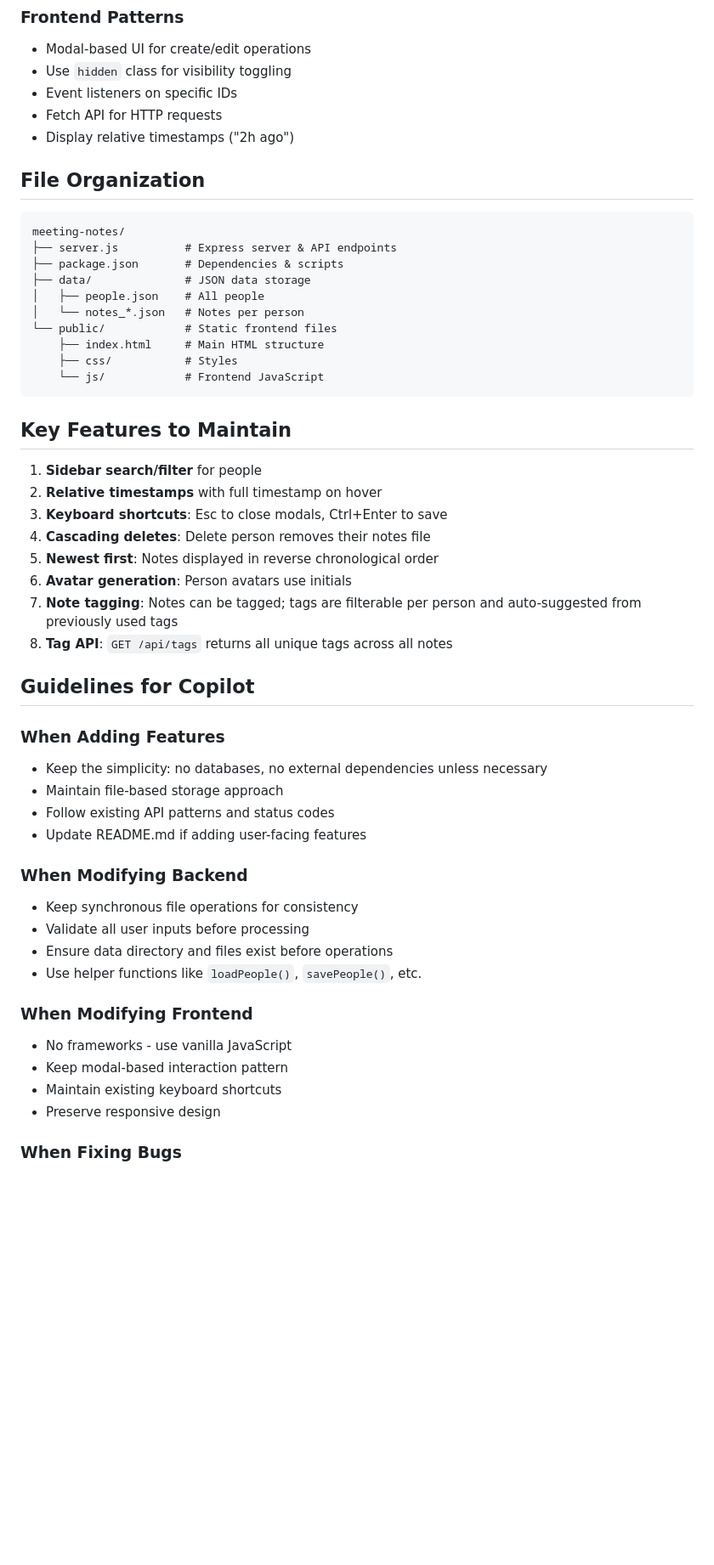
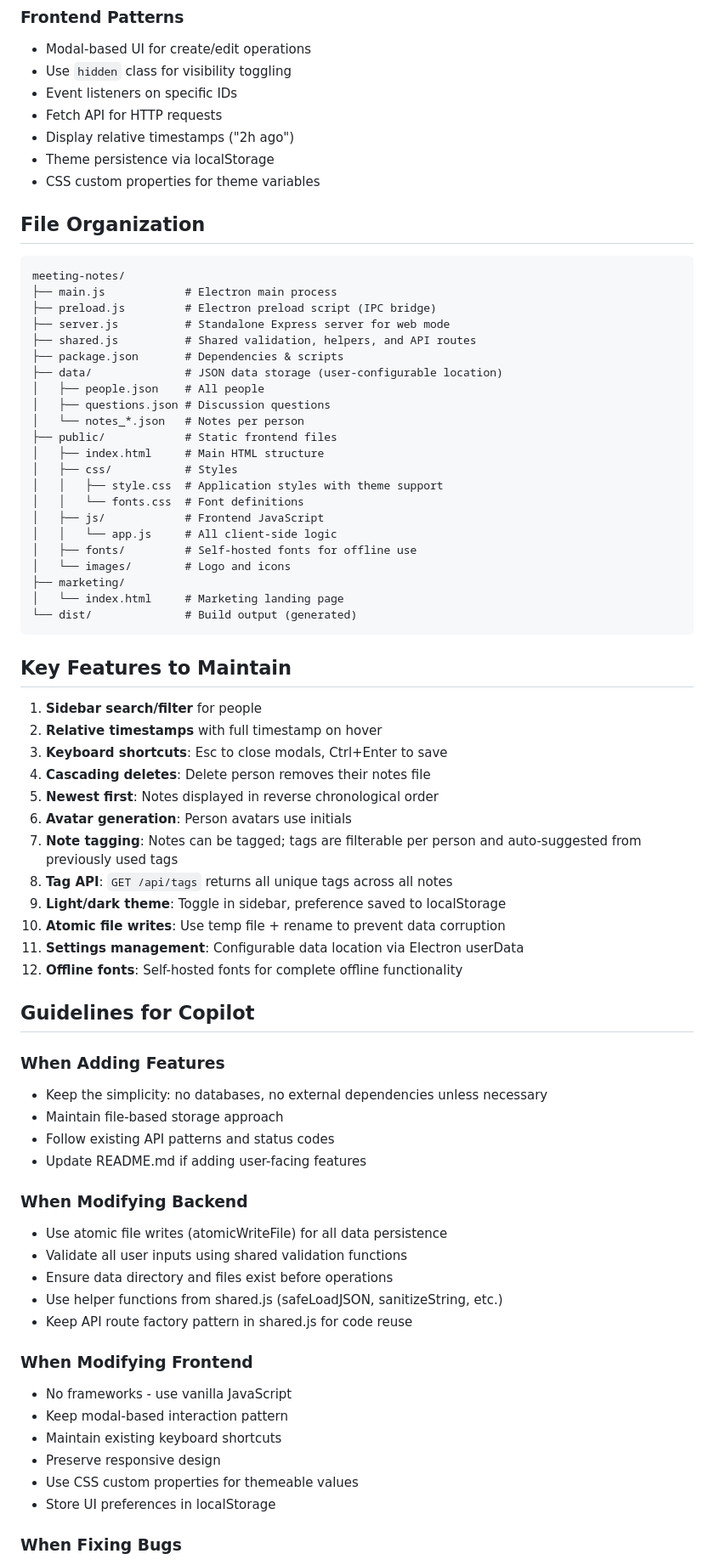
Before and after one commit to deanhume/meeting-notes, a Markdown page: .github/instructions/copilot-instructions.md, the part around one of its changes. Shown at 85% size. Rendered like a GitHub page; blank space fills up the shorter version.

Commit message:
Updated instructions

````diff
--- a/.github/instructions/copilot-instructions.md
+++ b/.github/instructions/copilot-instructions.md
@@ -60,20 +69,34 @@ This is a local web application for tracking meeting notes with people in your o
 - Event listeners on specific IDs
 - Fetch API for HTTP requests
 - Display relative timestamps ("2h ago")
+- Theme persistence via localStorage
+- CSS custom properties for theme variables
 
 ## File Organization
 
 ```
 meeting-notes/
-├── server.js          # Express server & API endpoints
+├── main.js            # Electron main process
+├── preload.js         # Electron preload script (IPC bridge)
+├── server.js          # Standalone Express server for web mode
+├── shared.js          # Shared validation, helpers, and API routes
 ├── package.json       # Dependencies & scripts
-├── data/              # JSON data storage
+├── data/              # JSON data storage (user-configurable location)
 │   ├── people.json    # All people
+│   ├── questions.json # Discussion questions
 │   └── notes_*.json   # Notes per person
-└── public/            # Static frontend files
-    ├── index.html     # Main HTML structure
-    ├── css/           # Styles
-    └── js/            # Frontend JavaScript
+├── public/            # Static frontend files
+│   ├── index.html     # Main HTML structure
+│   ├── css/           # Styles
+│   │   ├── style.css  # Application styles with theme support
+│   │   └── fonts.css  # Font definitions
+│   ├── js/            # Frontend JavaScript
+│   │   └── app.js     # All client-side logic
+│   ├── fonts/         # Self-hosted fonts for offline use
+│   └── images/        # Logo and icons
+├── marketing/
+│   └── index.html     # Marketing landing page
+└── dist/              # Build output (generated)
 ```
 
 ## Key Features to Maintain
@@ -86,6 +109,10 @@ meeting-notes/
 6. **Avatar generation**: Person avatars use initials
 7. **Note tagging**: Notes can be tagged; tags are filterable per person and auto-suggested from previously used tags
 8. **Tag API**: `GET /api/tags` returns all unique tags across all notes
+9. **Light/dark theme**: Toggle in sidebar, preference saved to localStorage
+10. **Atomic file writes**: Use temp file + rename to prevent data corruption
+11. **Settings management**: Configurable data location via Electron userData
+12. **Offline fonts**: Self-hosted fonts for complete offline functionality
 
 ## Guidelines for Copilot
 
@@ -96,16 +123,19 @@ meeting-notes/
 - Update README.md if adding user-facing features
 
 ### When Modifying Backend
-- Keep synchronous file operations for consistency
-- Validate all user inputs before processing
+- Use atomic file writes (atomicWriteFile) for all data persistence
+- Validate all user inputs using shared validation functions
 - Ensure data directory and files exist before operations
-- Use helper functions like `loadPeople()`, `savePeople()`, etc.
+- Use helper functions from shared.js (safeLoadJSON, sanitizeString, etc.)
+- Keep API route factory pattern in shared.js for code reuse
 
 ### When Modifying Frontend
 - No frameworks - use vanilla JavaScript
 - Keep modal-based interaction pattern
 - Maintain existing keyboard shortcuts
 - Preserve responsive design
+- Use CSS custom properties for themeable values
+- Store UI preferences in localStorage
 
 ### When Fixing Bugs
 - Check file existence before read/write operations
````
Also changed, not shown: other parts of .github/instructions/copilot-instructions.md (+26 -12 lines), README.md (+26 -7 lines).
